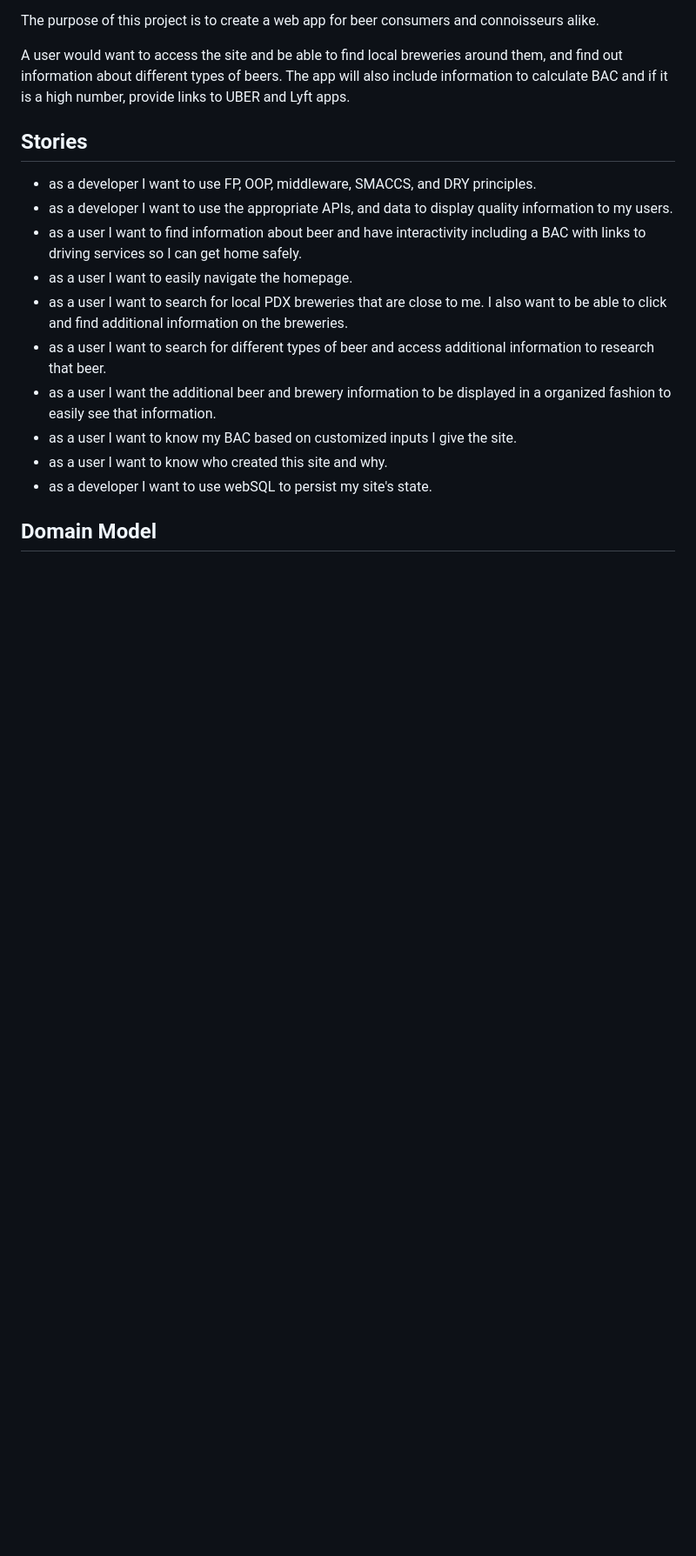
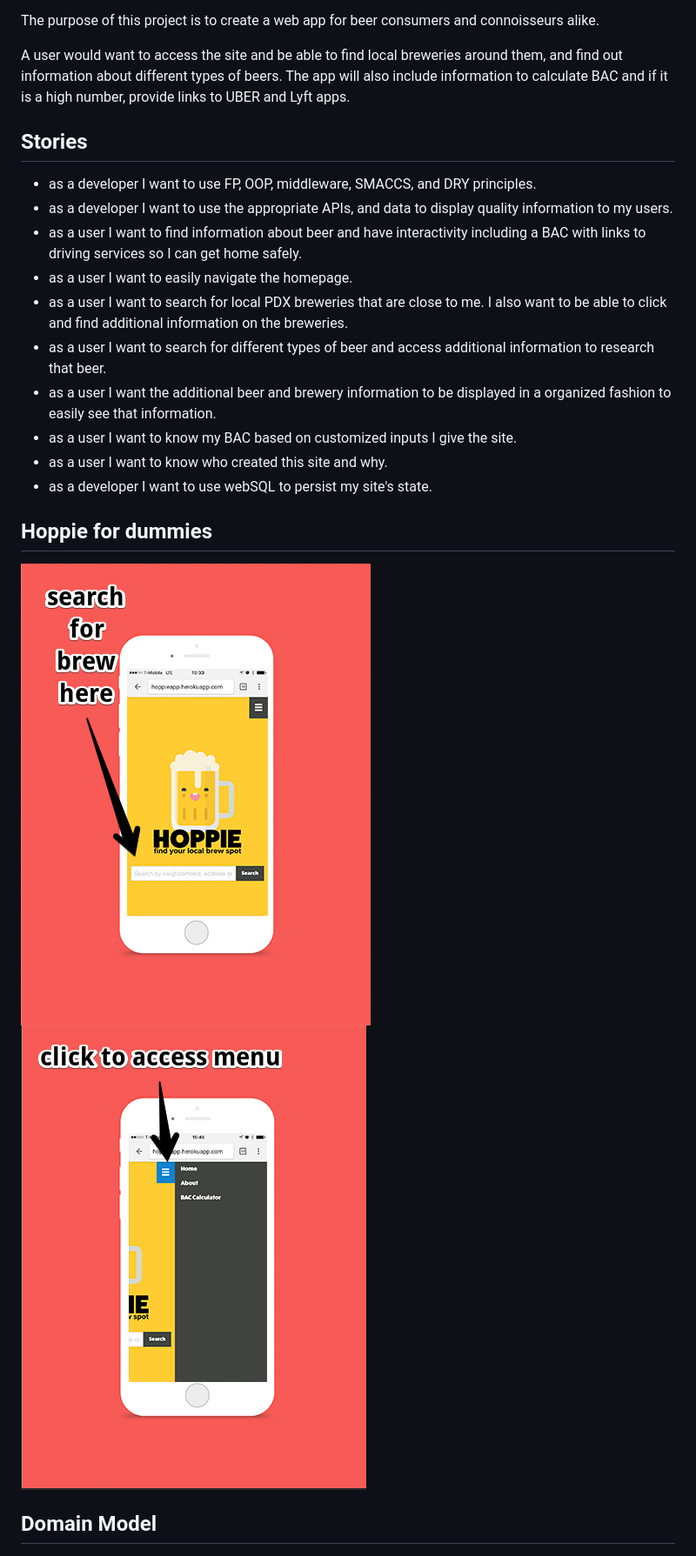
Before and after one commit to hgaskins/Hoppie, a Markdown page: README.md, the part around the change. Shown at 87% size. Rendered like a GitHub page; pictures changed too: userguide/userGuideMobile.png (added), userguide/userGuideMobileAddress.png (added); blank space fills up the shorter version.

```diff
--- a/README.md
+++ b/README.md
@@ -22,6 +22,9 @@ about different types of beers. The app will also include information to calcula
 - as a user I want to know who created this site and why.
 - as a developer I want to use webSQL to persist my site's state.
 
+## Hoppie for dummies
+![Mobile Hoppie](userguide/userGuideMobile.png "mobilehoppie")
+![Mobile Menu](userguide/userGuideMobileAddress.png "mobilemenu")
 ## Domain Model
 
 ![Domain Modeling](wireframes/domainModel.jpg "domainModel")
```
Also changed, not shown: 4 other files.
